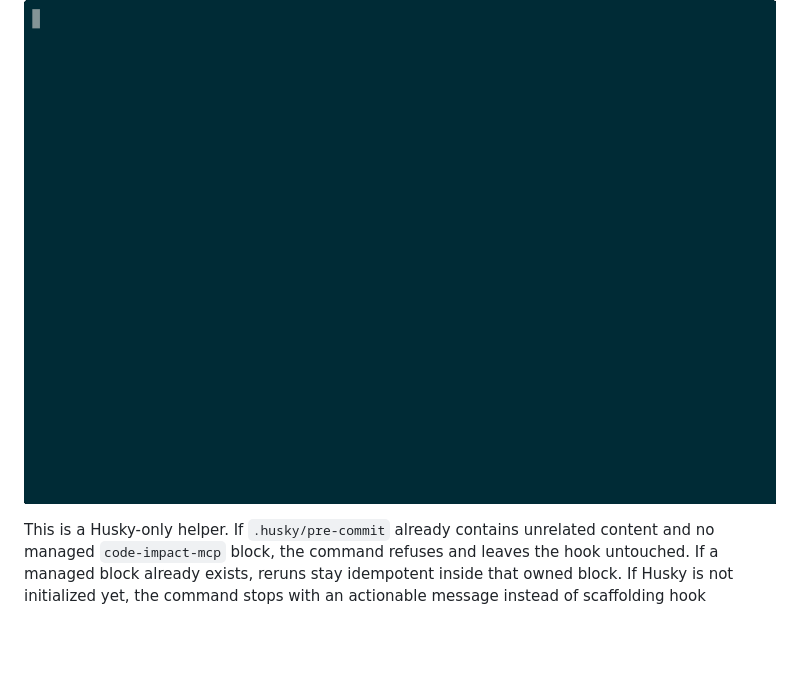
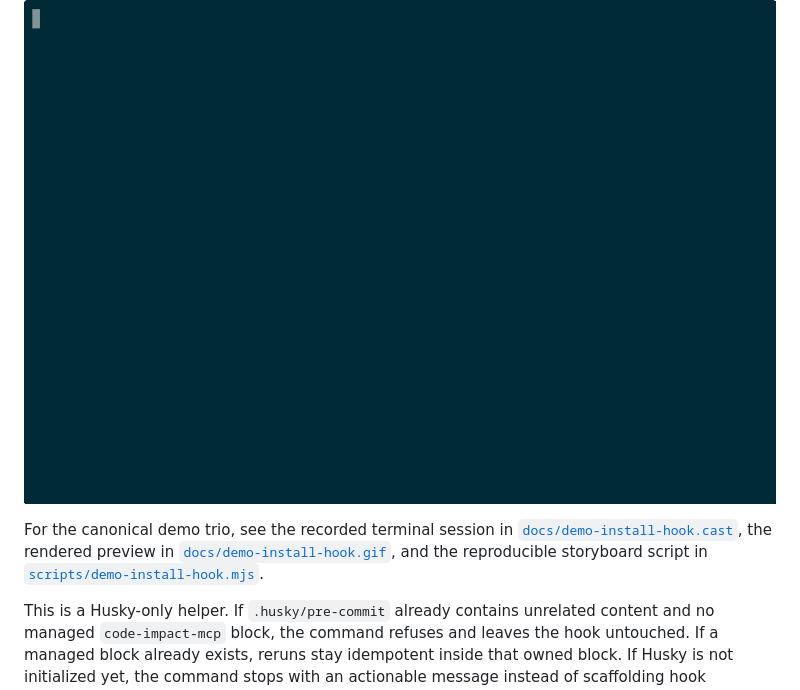
Before and after one commit to vk0dev/code-impact-mcp, a Markdown page: README.md, the part around the change. Rendered like a GitHub page; blank space fills up the shorter version.

Commit message:
docs: link install-hook demo asset trio

````diff
--- a/README.md
+++ b/README.md
@@ -101,6 +101,8 @@ npx -y @vk0/code-impact-mcp install-hook
 ```
 
 ![install-hook demo: helper refuses to modify unrelated existing Husky hook content without a managed code-impact-mcp block](docs/demo-install-hook.gif)
+
+For the canonical demo trio, see the recorded terminal session in [`docs/demo-install-hook.cast`](./docs/demo-install-hook.cast), the rendered preview in [`docs/demo-install-hook.gif`](./docs/demo-install-hook.gif), and the reproducible storyboard script in [`scripts/demo-install-hook.mjs`](./scripts/demo-install-hook.mjs).
 
 This is a Husky-only helper. If `.husky/pre-commit` already contains unrelated content and no managed `code-impact-mcp` block, the command refuses and leaves the hook untouched. If a managed block already exists, reruns stay idempotent inside that owned block. If Husky is not initialized yet, the command stops with an actionable message instead of scaffolding hook infrastructure for you. It does not bootstrap Husky, rewrite arbitrary hook logic, or manage non-`pre-commit` hook files for you.
 
````
